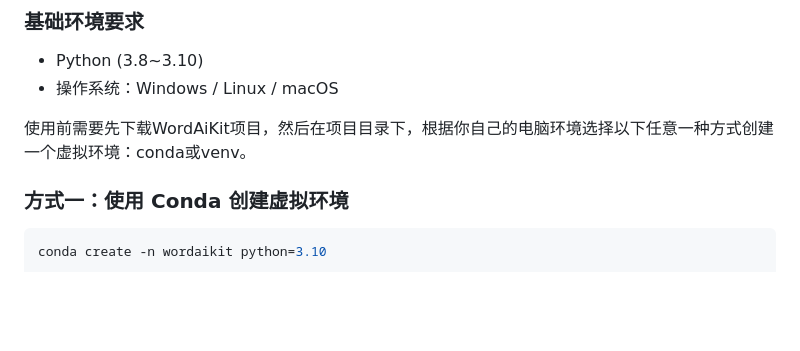
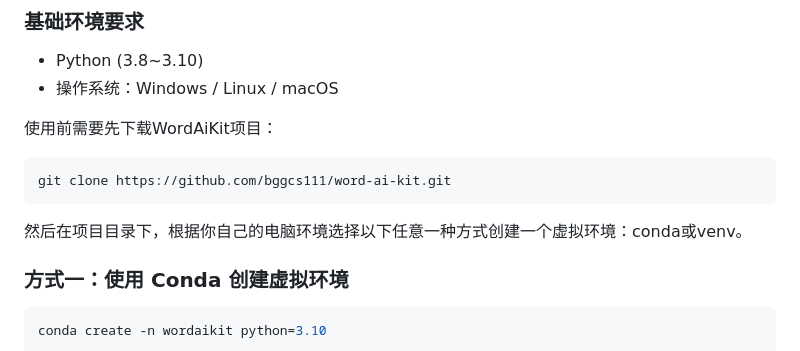
Before and after one commit to bggcs111/word-ai-kit, a Markdown page: README.md, the part around the change. Rendered like a GitHub page; blank space fills up the shorter version.

````diff
--- a/README.md
+++ b/README.md
@@ -40,7 +40,12 @@ WordAiKit是一个轻量级的Word文档智能处理工具，能够对 Word 文
 - Python (3.8~3.10)
 - 操作系统：Windows / Linux / macOS
 
-使用前需要先下载WordAiKit项目，然后在项目目录下，根据你自己的电脑环境选择以下任意一种方式创建一个虚拟环境：conda或venv。
+使用前需要先下载WordAiKit项目：
+```bash
+git clone https://github.com/bggcs111/word-ai-kit.git
+```
+
+然后在项目目录下，根据你自己的电脑环境选择以下任意一种方式创建一个虚拟环境：conda或venv。
 
 ### 方式一：使用 Conda 创建虚拟环境
 
````
